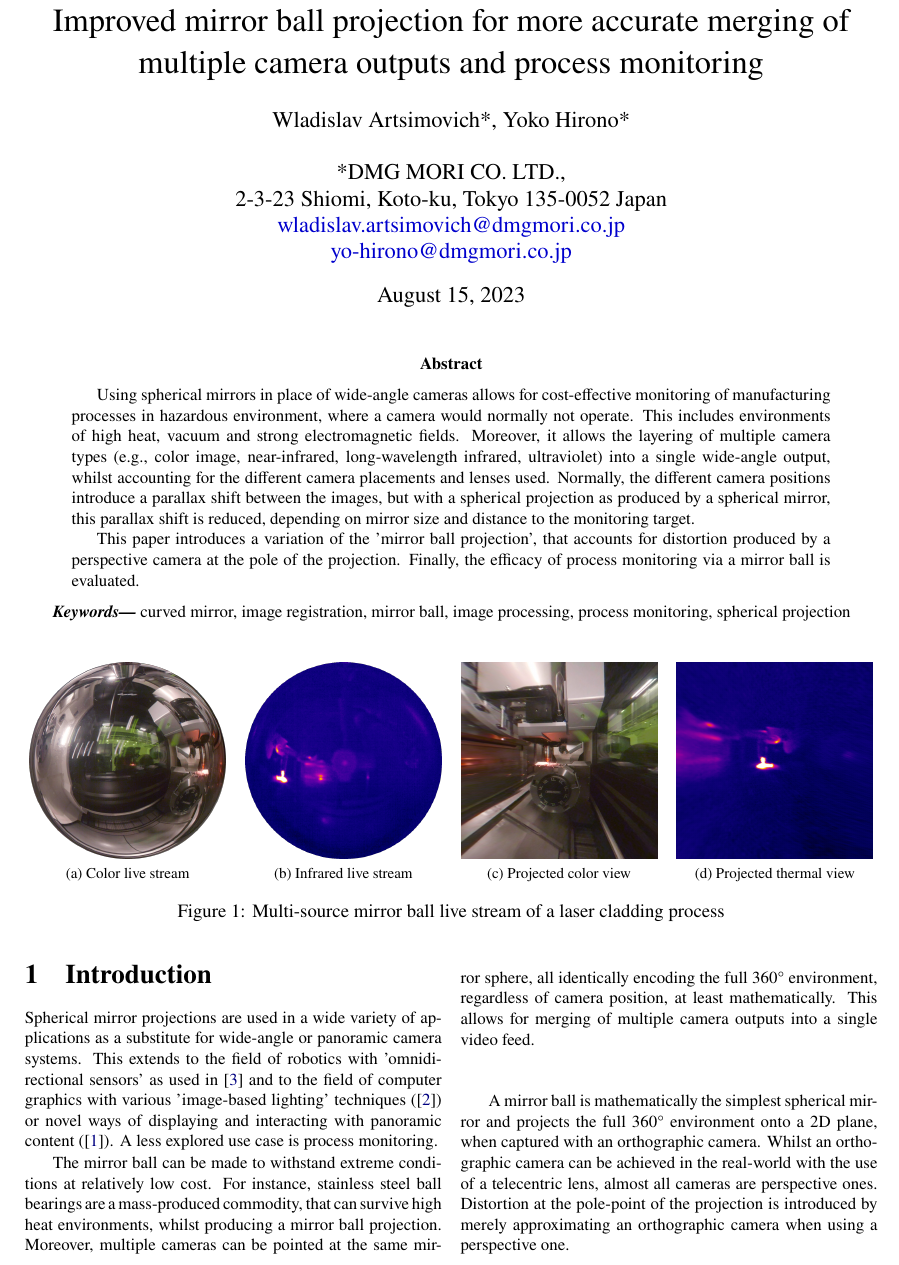
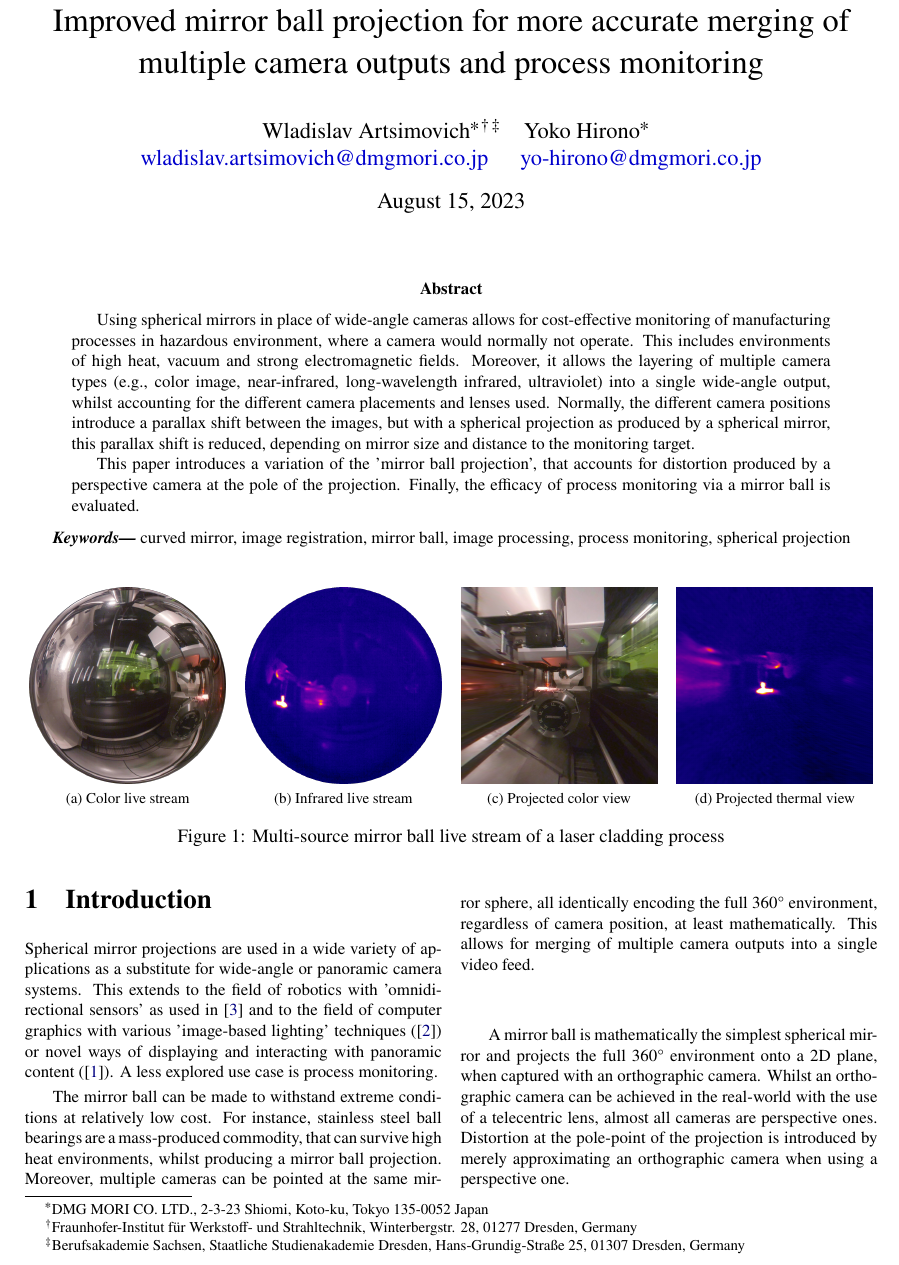
Before and after one commit to FrostKiwi/Mirrorball-Paper, a LaTeX paper (2023-Artsimovich-Hirono.tex): part of page 1 of 4, cut so that both start at the same text. Compiled offline with pdfLaTeX.

Commit message:
Update Associations

```diff
--- a/2023-Artsimovich-Hirono.tex
+++ b/2023-Artsimovich-Hirono.tex
@@ -4,12 +4,8 @@
 \begin{document}
 \title{Improved mirror ball projection for more accurate merging of multiple camera outputs and process monitoring}
 
-\author{Wladislav Artsimovich*, Yoko Hirono* \\
-	\\
-	*DMG MORI CO. LTD.,\\
-	2-3-23 Shiomi, Koto-ku, Tokyo 135-0052 Japan\\
-	\href{mailto:wladislav.artsimovich@dmgmori.co.jp}{wladislav.artsimovich@dmgmori.co.jp}  \\
-	\href{mailto:wladislav.artsimovich@dmgmori.co.jp}{yo-hirono@dmgmori.co.jp}  \\
+\author{Wladislav Artsimovich\thanks{DMG MORI CO. LTD.,	2-3-23 Shiomi, Koto-ku, Tokyo 135-0052 Japan}\hspace{2mm}\thanks{Fraunhofer-Institut für Werkstoff- und Strahltechnik, Winterbergstr. 28, 01277 Dresden, Germany}\hspace{2mm}\thanks{Berufsakademie Sachsen, Staatliche Studienakademie Dresden, Hans-Grundig-Straße 25, 01307 Dresden, Germany}\hspace{5mm} Yoko Hirono\footnotemark[1]\\
+	\href{mailto:wladislav.artsimovich@dmgmori.co.jp}{wladislav.artsimovich@dmgmori.co.jp}\hspace{6mm}\href{mailto:wladislav.artsimovich@dmgmori.co.jp}{yo-hirono@dmgmori.co.jp}\\
 }
 
 \maketitle
```
